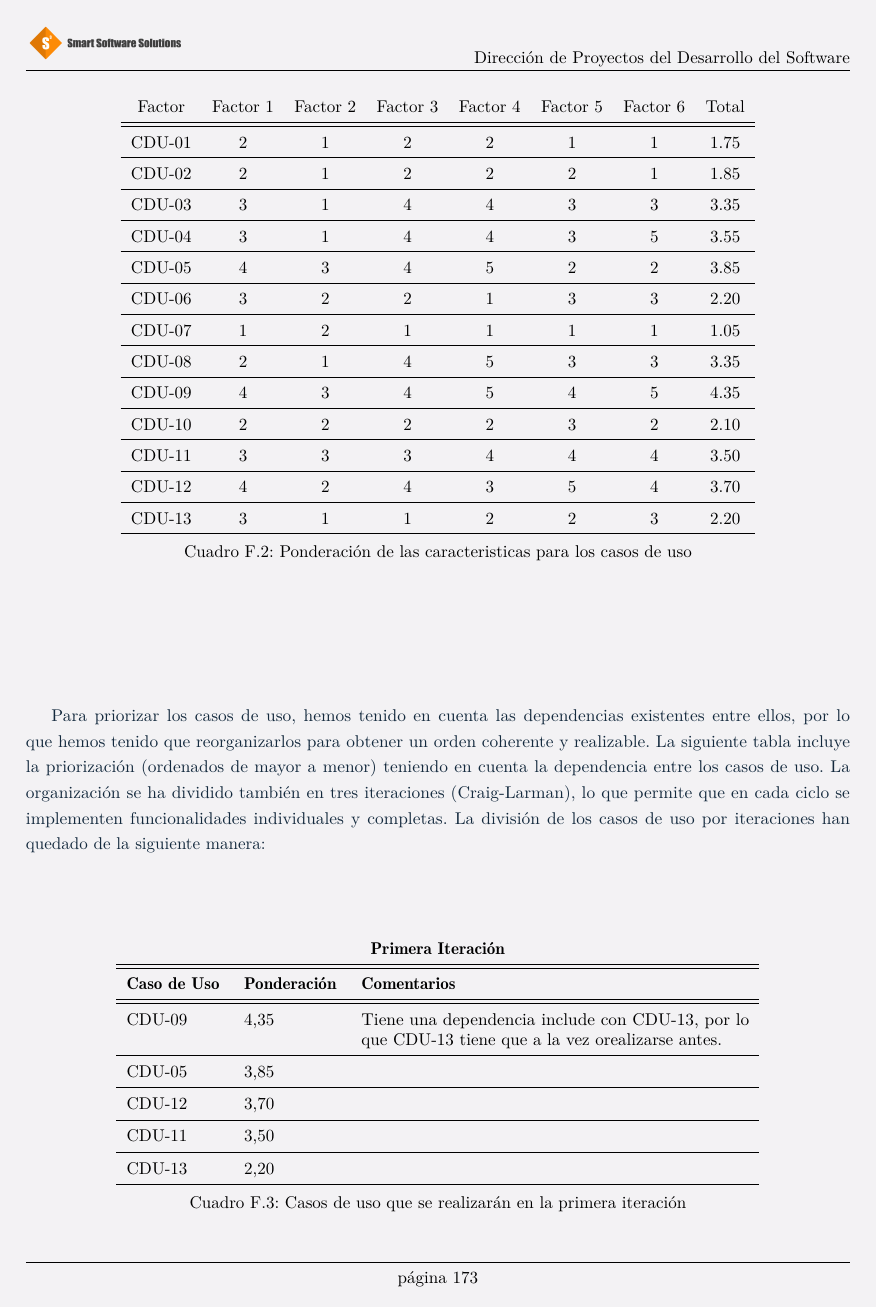
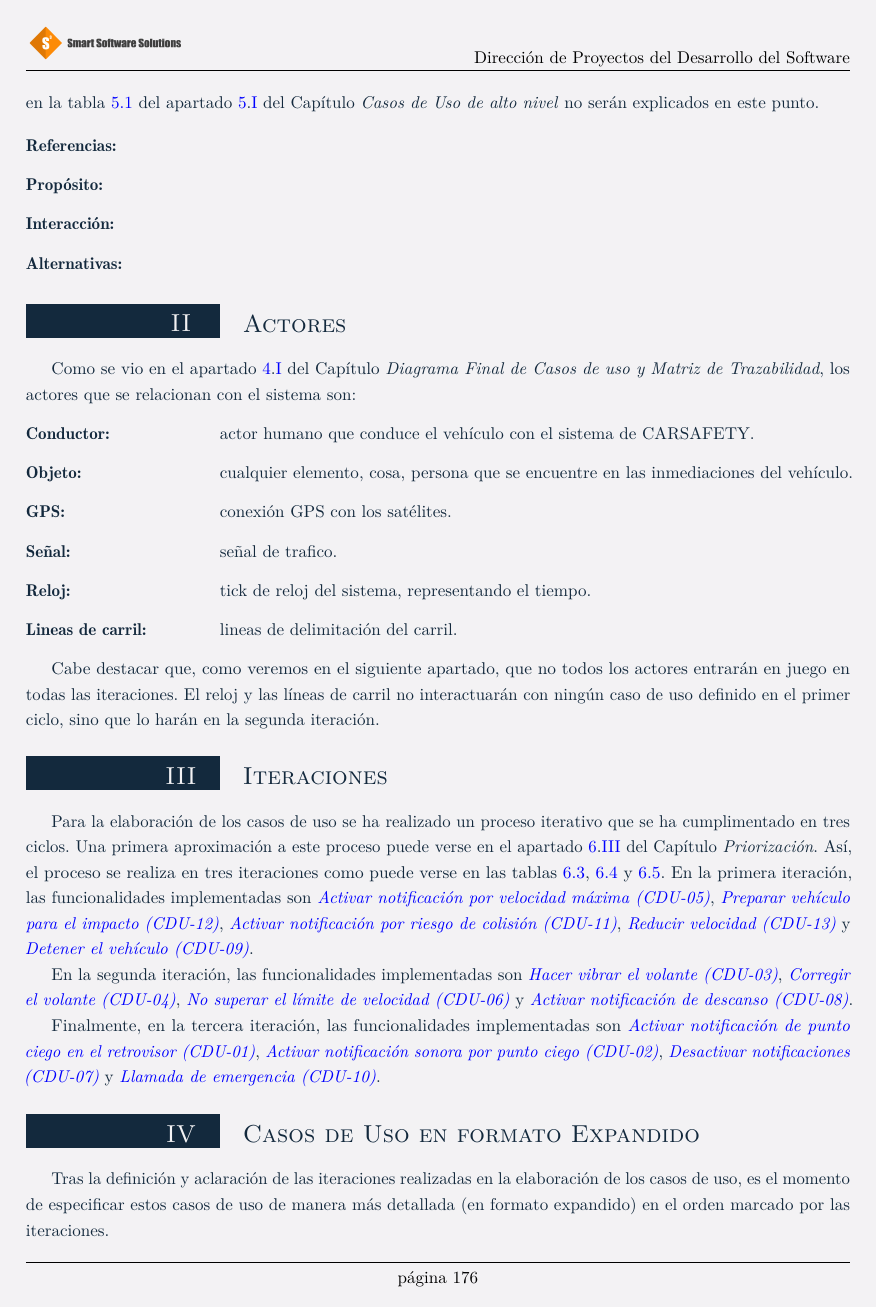
Before and after one commit to gonxal0/DPDS-UC3M, a LaTeX document (SmartSoftwareSolutions.tex, which reads entrega4/CDUextendido.tex): page 175 of 183 before the commit and page 178 of 187 after it. Compiled offline with pdfLaTeX.

Commit message:
References. Introduction to CDUE

```diff
--- /dev/null
+++ b/entrega4/CDUextendido.tex
@@ -0,0 +22,54 @@
+\label{tab:formatoCDUE}
+\end{center}
+\end{table}
+
+\par Así, a continuación se explican cada uno de los campos de la tabla \ref{tab:formatoCDUE}. Nótese que los campos ya explicados en la tabla \ref{tab:formatoCDU} del apartado \ref{chap:cdualtonivel}.\ref{sec:CDUaltoFormat} del Capítulo \textit{Casos de Uso de alto nivel} no serán explicados en este punto.
+
+\begin{description}[style=multiline, leftmargin=4cm]
+  \item[\textbf{Referencias:}]
+  \item[\textbf{Propósito:}]
+  \item[\textbf{Interacción:}]
+  \item[\textbf{Alternativas:}]
+\end{description}
+
+
+
+
+
+\section{Actores}
+\par Como se vio en el apartado \ref{chap:dcufinal}.\ref{sec:actors} del Capítulo \textit{Diagrama Final de Casos de uso y Matriz de Trazabilidad}, los actores que se relacionan con el sistema son:
+\begin{description}[style=multiline, leftmargin=4cm]
+\item[\textbf{Conductor:}] actor humano que conduce el vehículo con el sistema de CARSAFETY.
+\item[\textbf{Objeto:}] cualquier elemento, cosa, persona que se encuentre en las inmediaciones del vehículo.
+\item[\textbf{GPS:}] conexión GPS con los satélites.
+\item[\textbf{Señal:}] señal de trafico.
+\item[\textbf{Reloj:}] tick de reloj del sistema, representando el tiempo.
+\item[\textbf{Lineas de carril:}] lineas de delimitación del carril.
+\end{description}
+
+\par Cabe destacar que, como veremos en el siguiente apartado, que no todos los actores entrarán en juego en todas las iteraciones. El reloj y las líneas de carril no interactuarán con ningún caso de uso definido en el primer ciclo, sino que lo harán en la segunda iteración.
+
+
+
+
+\section{Iteraciones}
+\par Para la elaboración de los casos de uso se ha realizado un proceso iterativo que se ha cumplimentado en tres ciclos. Una primera aproximación a este proceso puede verse en el apartado \ref{chap:priorizacion}.\ref{sec:prioCalc} del Capítulo \textit{Priorización}. Así, el proceso se realiza en tres iteraciones como puede verse en las tablas \ref{tab:iteracion1}, \ref{tab:iteracion2} y \ref{tab:iteracion3}. En la primera iteración, las funcionalidades implementadas son
+\hyperref[tab:CDU-05]{\textit{Activar notificación por velocidad máxima (CDU-05)}},
+\hyperref[tab:CDU-12]{\textit{Preparar vehículo para el impacto (CDU-12)}}, \hyperref[tab:CDU-11]{\textit{Activar notificación por riesgo de colisión (CDU-11)}}, \hyperref[tab:CDU-13]{\textit{Reducir velocidad (CDU-13)}} y \hyperref[tab:CDU-09]{\textit{Detener el vehículo (CDU-09)}}.
+
+\par En la segunda iteración, las funcionalidades implementadas son
+\hyperref[tab:CDU-03]{\textit{Hacer vibrar el volante (CDU-03)}},
+\hyperref[tab:CDU-04]{\textit{Corregir el volante (CDU-04)}},
+\hyperref[tab:CDU-06]{\textit{No superar el límite de velocidad (CDU-06)}} y
+\hyperref[tab:CDU-08]{\textit{Activar notificación de descanso (CDU-08)}}.
+
+\par Finalmente, en la tercera iteración, las funcionalidades implementadas son
+\hyperref[tab:CDU-01]{\textit{Activar notificación de punto ciego en el retrovisor (CDU-01)}},
+\hyperref[tab:CDU-02]{\textit{Activar notificación sonora por punto ciego (CDU-02)}},
+\hyperref[tab:CDU-07]{\textit{Desactivar notificaciones (CDU-07)}} y
+\hyperref[tab:CDU-10]{\textit{Llamada de emergencia (CDU-10)}}.
+
+
+
+\section{Casos de Uso en formato Expandido}
+\par Tras la definición y aclaración de las iteraciones realizadas en la elaboración de los casos de uso, es el momento de especificar estos casos de uso de manera más detallada (en formato expandido) en el orden marcado por las iteraciones.
```
Also changed, not shown: SmartSoftwareSolutions.tex (+10 -6 lines), entrega3/cdualto/cdualto.tex (+1 -1 lines), entrega3/cdualto/formato.tex (+14 -14 lines), entrega3/dcufinalymatriz/actores.tex (+8 -8 lines), entrega3/priorizacion/calculo.tex (+1 -1 lines), entrega4/CDUextendidos.tex (deleted, +0 -6 lines), img/gannt.png (added), entrega4/CDUextendido.tex (21 more changed lines).
